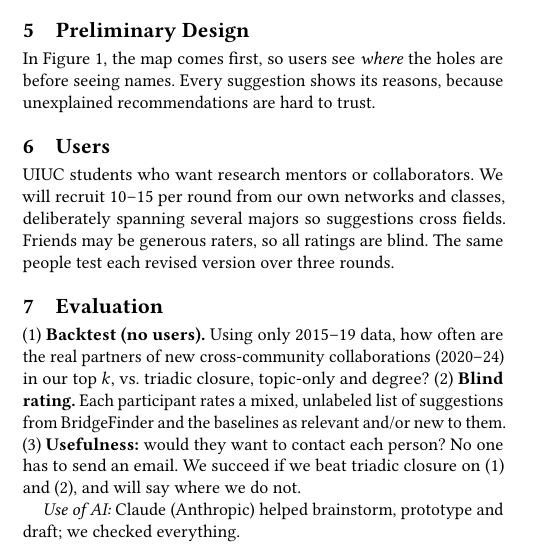
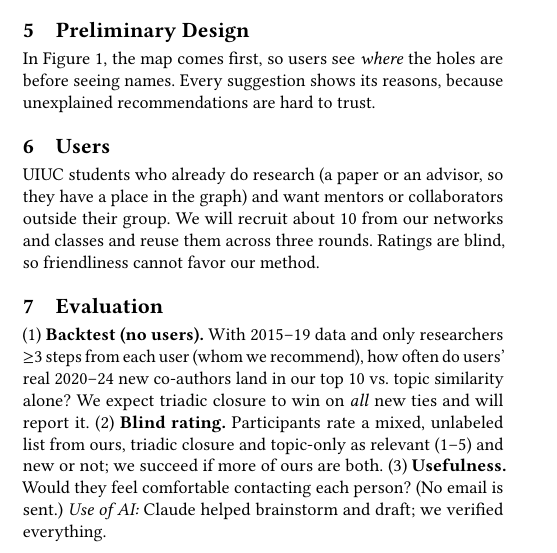
Before and after one commit to evanlin23/cs470, a LaTeX paper (proposal/latex/main.tex): part of one column of page 1 of 2, cut so that both start at the same text. Compiled offline with pdfLaTeX.

Commit message:
Rewrite Users and Evaluation sections per the independent review
Users are students who already do research (a paper or an advisor),
reused across three rounds with blind ratings. The backtest compares
against topic-only on the distance >= 3 pool and concedes triadic
closure wins on all new ties. Other sections are unchanged.

Co-authored-by: Evan Lin <113861384+evanlin23@users.noreply.github.com>
Co-authored-by: Eric Liu <143140470+e-liuu@users.noreply.github.com>
Co-Authored-By: Claude Opus 5.5 <noreply@anthropic.com>
Claude-Session: https://claude.ai/code/session_015pLTPGXGuzNB2XWkYefWEY

```diff
--- a/proposal/latex/main.tex
+++ b/proposal/latex/main.tex
@@ -69,19 +69,18 @@ In Figure~\ref{fig:flow}, the map comes first, so users see \emph{where} the hol
 names. Every suggestion shows its reasons, because unexplained recommendations are hard to trust.
 
 \section{Users}
-UIUC students who want research mentors or collaborators. We will recruit 10--15 per round from our own
-networks and classes, deliberately spanning several majors so suggestions cross fields. Friends may be
-generous raters, so all ratings are blind. The same people test each revised version over three rounds.
+UIUC students who already do research (a paper or an advisor, so they have a place in the graph) and want
+mentors or collaborators outside their group. We will recruit about 10 from our networks and classes and reuse
+them across three rounds. Ratings are blind, so friendliness cannot
+favor our method.
 
 \section{Evaluation}
-(1)~\textbf{Backtest (no users).} Using only 2015--19 data, how often are the real partners of new
-cross-community collaborations (2020--24) in our top~$k$, vs.\ triadic closure, topic-only and degree?
-(2)~\textbf{Blind rating.} Each participant rates a mixed, unlabeled list of suggestions from BridgeFinder
-and the baselines as relevant and/or new to them. (3)~\textbf{Usefulness:} would they want to contact each
-person? No one has to send an email. We succeed if we beat triadic closure on (1) and (2), and will say where
-we do not.
-
-\emph{Use of AI:} Claude (Anthropic) helped brainstorm, prototype and draft; we checked everything.
+(1)~\textbf{Backtest (no users).} With 2015--19 data and only researchers $\geq$3 steps from each user (whom we
+recommend), how often do users' real 2020--24 new co-authors land in our top 10 vs.\ topic similarity alone? We expect triadic closure to win on \emph{all} new ties and will report it.
+(2)~\textbf{Blind rating.} Participants rate a mixed, unlabeled list from ours, triadic closure and
+topic-only as relevant (1--5) and new or not; we succeed if more of ours are both.
+(3)~\textbf{Usefulness.} Would they feel comfortable contacting each person? (No email is sent.)
+\emph{Use of AI:} Claude helped brainstorm and draft; we verified everything.
 
 \bibliographystyle{ACM-Reference-Format}
 \bibliography{references}
```
Also changed, not shown: proposal/proposal.pdf.
